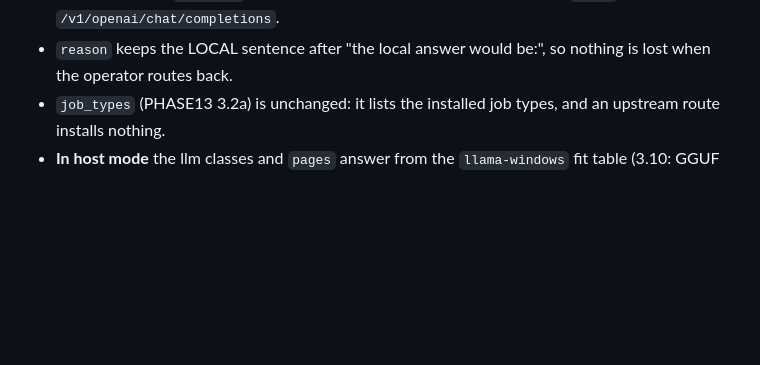
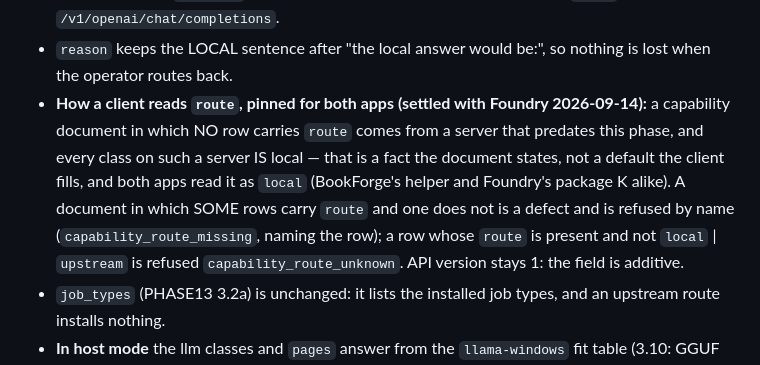
Before and after one commit to telltaleatheist/crucible, a Markdown page: docs/PHASE15-HOST.md, the part around the change. Drawn GitHub-style; blank space fills up the shorter version.

Commit message:
docs(phase15): 3.3 pins how a client reads route — a document with no routes is a pre-phase server and every class is local; a partial document is refused
Co-Authored-By: Claude Fable 5.1 <noreply@anthropic.com>
Claude-Session: https://claude.ai/code/session_016ixrqdkbAU5UvkyjavzQeQ

```diff
--- a/docs/PHASE15-HOST.md
+++ b/docs/PHASE15-HOST.md
@@ -218,6 +218,14 @@ Every row gains `route`:
   exactly the `model` an app sends to `/v1/openai/chat/completions`.
 - `reason` keeps the LOCAL sentence after "the local answer would be:", so nothing is lost
   when the operator routes back.
+- **How a client reads `route`, pinned for both apps (settled with Foundry 2026-09-14):** a
+  capability document in which NO row carries `route` comes from a server that predates this
+  phase, and every class on such a server IS local — that is a fact the document states, not
+  a default the client fills, and both apps read it as `local` (BookForge's helper and
+  Foundry's package K alike). A document in which SOME rows carry `route` and one does not is
+  a defect and is refused by name (`capability_route_missing`, naming the row); a row whose
+  `route` is present and not `local` | `upstream` is refused `capability_route_unknown`. API
+  version stays 1: the field is additive.
 - `job_types` (PHASE13 3.2a) is unchanged: it lists the installed job types, and an upstream
   route installs nothing.
 - **In host mode** the llm classes and `pages` answer from the `llama-windows` fit table
```
